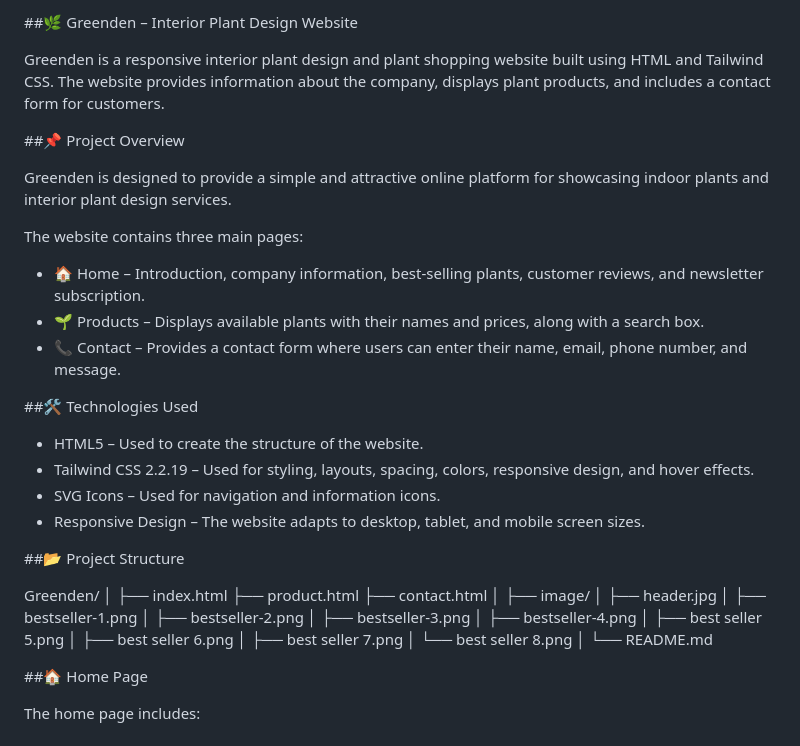
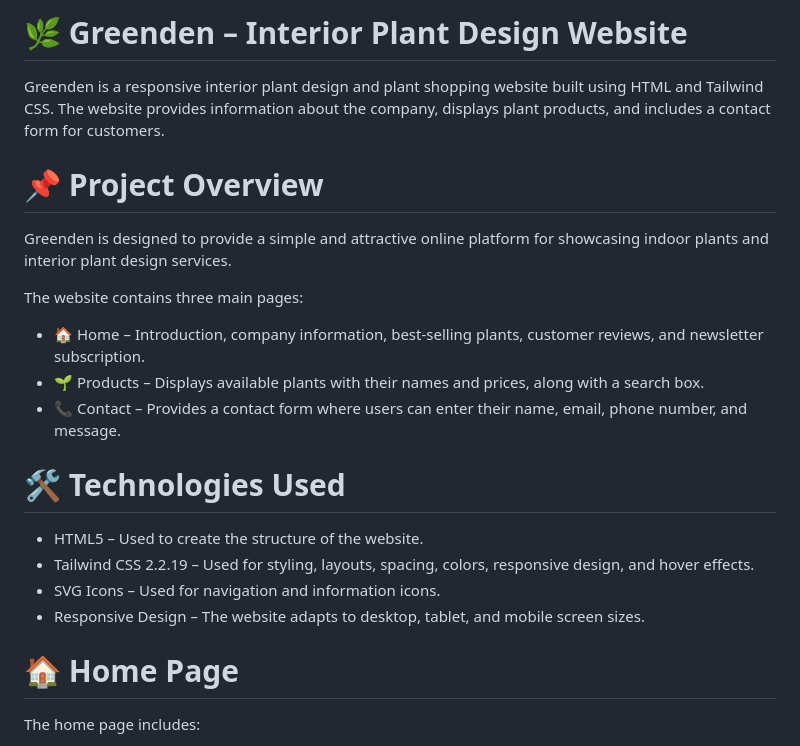
Before and after one commit to KavinManikandan22/GREENDEN-TAILWIND-CSS, a Markdown page: README.md, the part around one of its changes. Rendered like a GitHub page.

```diff
--- a/README.md
+++ b/README.md
@@ -1,8 +1,8 @@
-##🌿 Greenden – Interior Plant Design Website
+# 🌿 Greenden – Interior Plant Design Website
 
 Greenden is a responsive interior plant design and plant shopping website built using HTML and Tailwind CSS. The website provides information about the company, displays plant products, and includes a contact form for customers.
 
-##📌 Project Overview
+# 📌 Project Overview
 
 Greenden is designed to provide a simple and attractive online platform for showcasing indoor plants and interior plant design services.
 
@@ -12,35 +12,15 @@ The website contains three main pages:
 - 🌱 Products – Displays available plants with their names and prices, along with a search box.
 - 📞 Contact – Provides a contact form where users can enter their name, email, phone number, and message.
 
-##🛠️ Technologies Used
+# 🛠️ Technologies Used
 
 - HTML5 – Used to create the structure of the website.
 - Tailwind CSS 2.2.19 – Used for styling, layouts, spacing, colors, responsive design, and hover effects.
 - SVG Icons – Used for navigation and information icons.
 - Responsive Design – The website adapts to desktop, tablet, and mobile screen sizes.
 
-##📂 Project Structure
 
-Greenden/
-│
-├── index.html
-├── product.html
-├── contact.html
-│
-├── image/
-│   ├── header.jpg
-│   ├── bestseller-1.png
-│   ├── bestseller-2.png
-│   ├── bestseller-3.png
-│   ├── bestseller-4.png
-│   ├── best seller 5.png
-│   ├── best seller 6.png
-│   ├── best seller 7.png
-│   └── best seller 8.png
-│
-└── README.md
-
-##🏠 Home Page
+# 🏠 Home Page
 
 The home page includes:
 
```
Also changed, not shown: other parts of README.md (+7 -7 lines).
